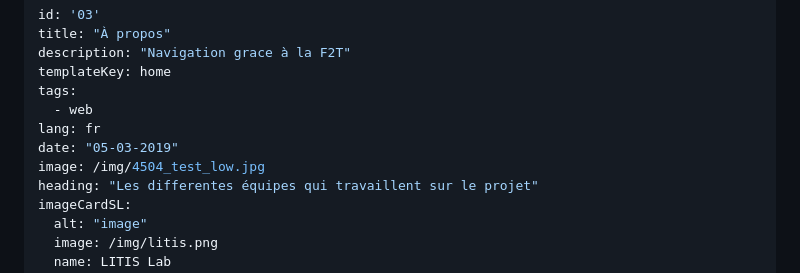
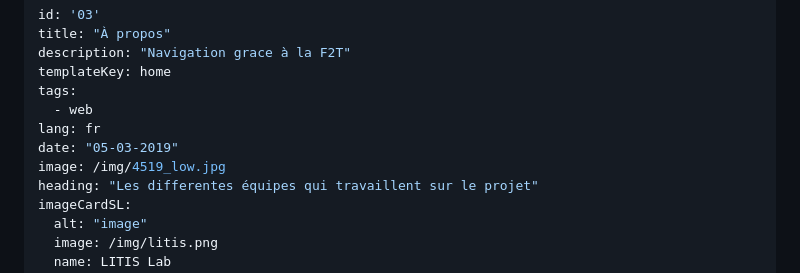
Before and after one commit to LouisPariente/GuideMuseal, a Markdown page: src/pages/a-propos.fr.md, the part around the change. GitHub-like rendering.

```diff
--- a/src/pages/a-propos.fr.md
+++ b/src/pages/a-propos.fr.md
@@ -7,7 +7,7 @@ tags:
   - web
 lang: fr
 date: "05-03-2019"
-image: /img/4504_test_low.jpg
+image: /img/4519_low.jpg
 heading: "Les differentes équipes qui travaillent sur le projet"
 imageCardSL:
   alt: "image"
```
Also changed, not shown: src/pages/index.fr.md (+1 -1 lines), static/img/4501_low.jpg, static/img/4501_low_v2.jpg (added), static/img/4519_low.jpg (added), 1 other file.
